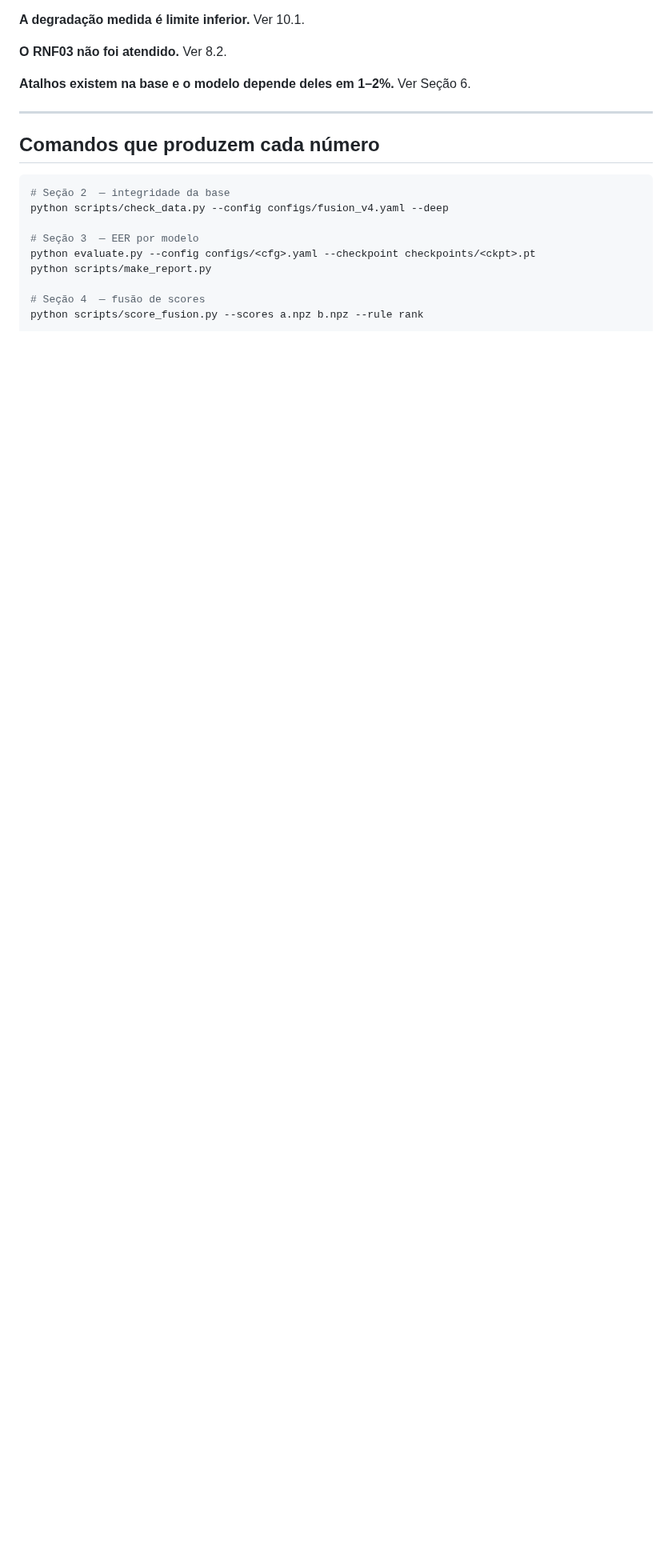
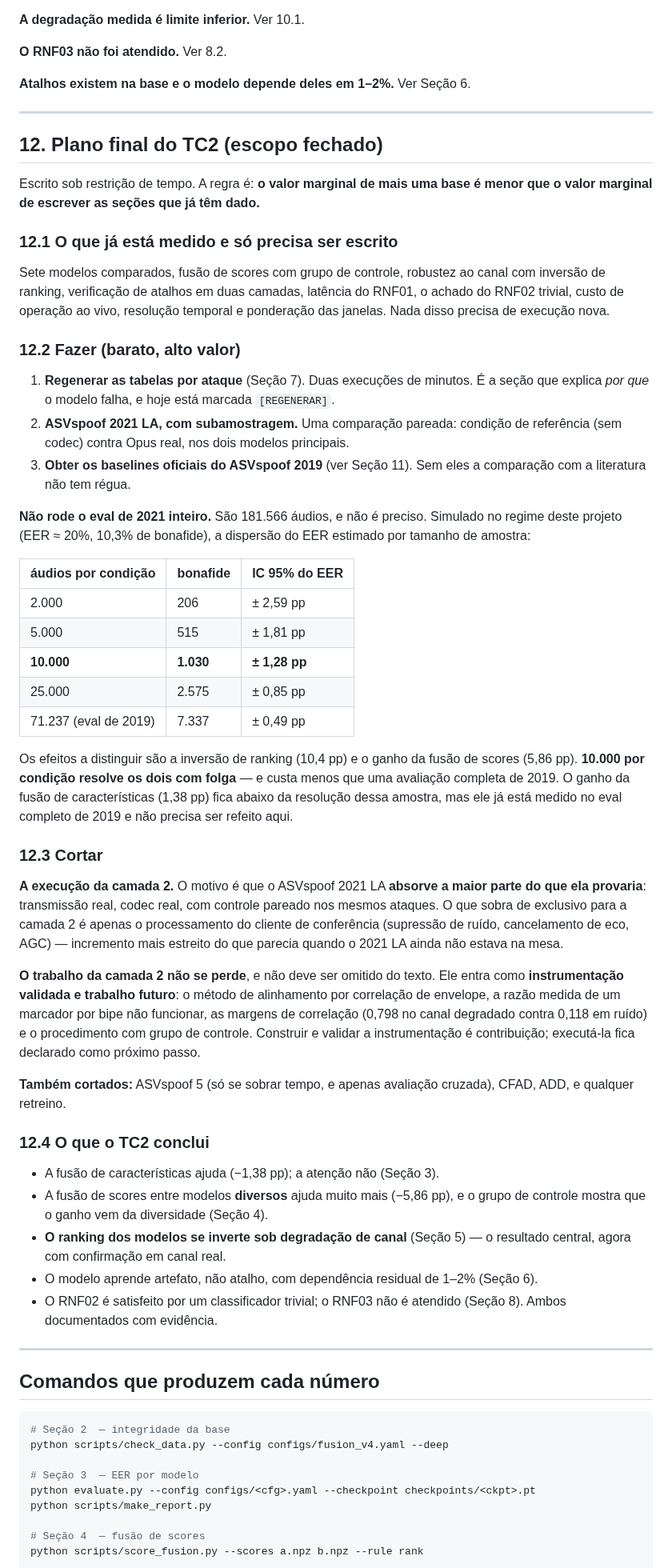
Before and after one commit to bert-0/DeepFakeAudioDetec, a Markdown page: ml/docs/RESUMO_TCC.md, the part around the change. Shown at 80% size. Rendered like a GitHub page; blank space fills up the shorter version.

Commit message:
Fecha o escopo do TC2 sob restricao de tempo
Corta a execucao da camada 2: o ASVspoof 2021 LA absorve a maior parte do que
ela provaria (transmissao real, codec real, controle pareado nos mesmos
ataques). O que sobra de exclusivo e so o processamento do cliente de
conferencia — incremento mais estreito do que parecia antes do 2021 LA entrar
na mesa. O trabalho vira instrumentacao validada e trabalho futuro declarado.

Dimensiona a avaliacao do 2021 LA por simulacao, em vez de rodar os 181.566
audios: no regime deste projeto (EER ~20%, 10,3% de bonafide), 10.000 audios
por condicao dao IC 95% de +/- 1,28 pp, suficiente para resolver a inversao de
ranking (10,4 pp) e o ganho da fusao de scores (5,86 pp).

Co-Authored-By: Claude Opus 5 <noreply@anthropic.com>
Claude-Session: https://claude.ai/code/session_01GmoLNPVA1pHGeSZCA6eceP

````diff
--- a/ml/docs/RESUMO_TCC.md
+++ b/ml/docs/RESUMO_TCC.md
@@ -624,6 +624,79 @@ ponta com canal simulado, mas nenhuma chamada real foi medida.
 
 ---
 
+## 12. Plano final do TC2 (escopo fechado)
+
+Escrito sob restrição de tempo. A regra é: **o valor marginal de mais uma base é
+menor que o valor marginal de escrever as seções que já têm dado.**
+
+### 12.1 O que já está medido e só precisa ser escrito
+
+Sete modelos comparados, fusão de scores com grupo de controle, robustez ao
+canal com inversão de ranking, verificação de atalhos em duas camadas, latência
+do RNF01, o achado do RNF02 trivial, custo de operação ao vivo, resolução
+temporal e ponderação das janelas. Nada disso precisa de execução nova.
+
+### 12.2 Fazer (barato, alto valor)
+
+1. **Regenerar as tabelas por ataque** (Seção 7). Duas execuções de minutos. É a
+   seção que explica *por que* o modelo falha, e hoje está marcada
+   `[REGENERAR]`.
+2. **ASVspoof 2021 LA, com subamostragem.** Uma comparação pareada: condição de
+   referência (sem codec) contra Opus real, nos dois modelos principais.
+3. **Obter os baselines oficiais do ASVspoof 2019** (ver Seção 11). Sem eles a
+   comparação com a literatura não tem régua.
+
+**Não rode o eval de 2021 inteiro.** São 181.566 áudios, e não é preciso.
+Simulado no regime deste projeto (EER ≈ 20%, 10,3% de bonafide), a dispersão do
+EER estimado por tamanho de amostra:
+
+| áudios por condição | bonafide | IC 95% do EER |
+|---|---|---|
+| 2.000 | 206 | ± 2,59 pp |
+| 5.000 | 515 | ± 1,81 pp |
+| **10.000** | **1.030** | **± 1,28 pp** |
+| 25.000 | 2.575 | ± 0,85 pp |
+| 71.237 (eval de 2019) | 7.337 | ± 0,49 pp |
+
+Os efeitos a distinguir são a inversão de ranking (10,4 pp) e o ganho da fusão
+de scores (5,86 pp). **10.000 por condição resolve os dois com folga** — e custa
+menos que uma avaliação completa de 2019. O ganho da fusão de características
+(1,38 pp) fica abaixo da resolução dessa amostra, mas ele já está medido no eval
+completo de 2019 e não precisa ser refeito aqui.
+
+### 12.3 Cortar
+
+**A execução da camada 2.** O motivo é que o ASVspoof 2021 LA **absorve a maior
+parte do que ela provaria**: transmissão real, codec real, com controle pareado
+nos mesmos ataques. O que sobra de exclusivo para a camada 2 é apenas o
+processamento do cliente de conferência (supressão de ruído, cancelamento de
+eco, AGC) — incremento mais estreito do que parecia quando o 2021 LA ainda não
+estava na mesa.
+
+**O trabalho da camada 2 não se perde**, e não deve ser omitido do texto. Ele
+entra como **instrumentação validada e trabalho futuro**: o método de
+alinhamento por correlação de envelope, a razão medida de um marcador por bipe
+não funcionar, as margens de correlação (0,798 no canal degradado contra 0,118
+em ruído) e o procedimento com grupo de controle. Construir e validar a
+instrumentação é contribuição; executá-la fica declarado como próximo passo.
+
+**Também cortados:** ASVspoof 5 (só se sobrar tempo, e apenas avaliação
+cruzada), CFAD, ADD, e qualquer retreino.
+
+### 12.4 O que o TC2 conclui
+
+- A fusão de características ajuda (−1,38 pp); a atenção não (Seção 3).
+- A fusão de scores entre modelos **diversos** ajuda muito mais (−5,86 pp), e o
+  grupo de controle mostra que o ganho vem da diversidade (Seção 4).
+- **O ranking dos modelos se inverte sob degradação de canal** (Seção 5) — o
+  resultado central, agora com confirmação em canal real.
+- O modelo aprende artefato, não atalho, com dependência residual de 1–2%
+  (Seção 6).
+- O RNF02 é satisfeito por um classificador trivial; o RNF03 não é atendido
+  (Seção 8). Ambos documentados com evidência.
+
+---
+
 ## Comandos que produzem cada número
 
 ```bash
````
